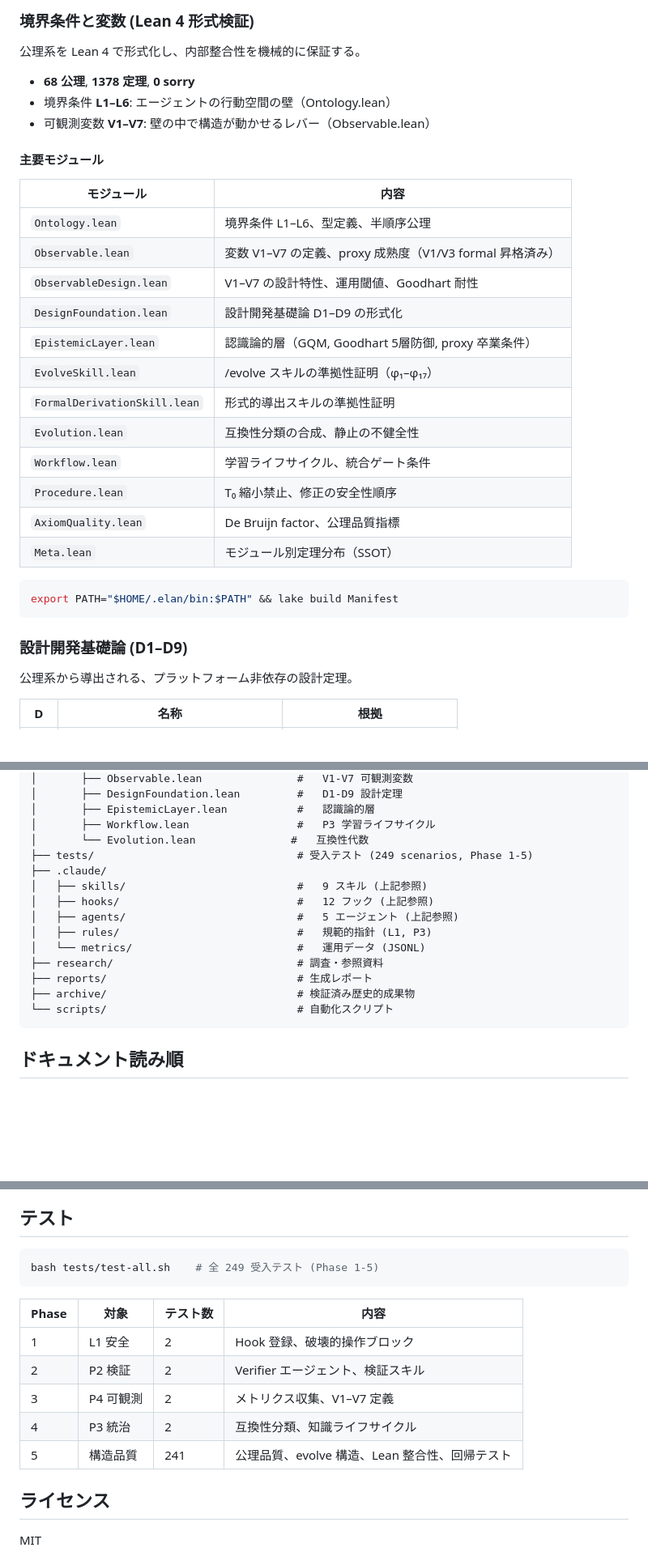
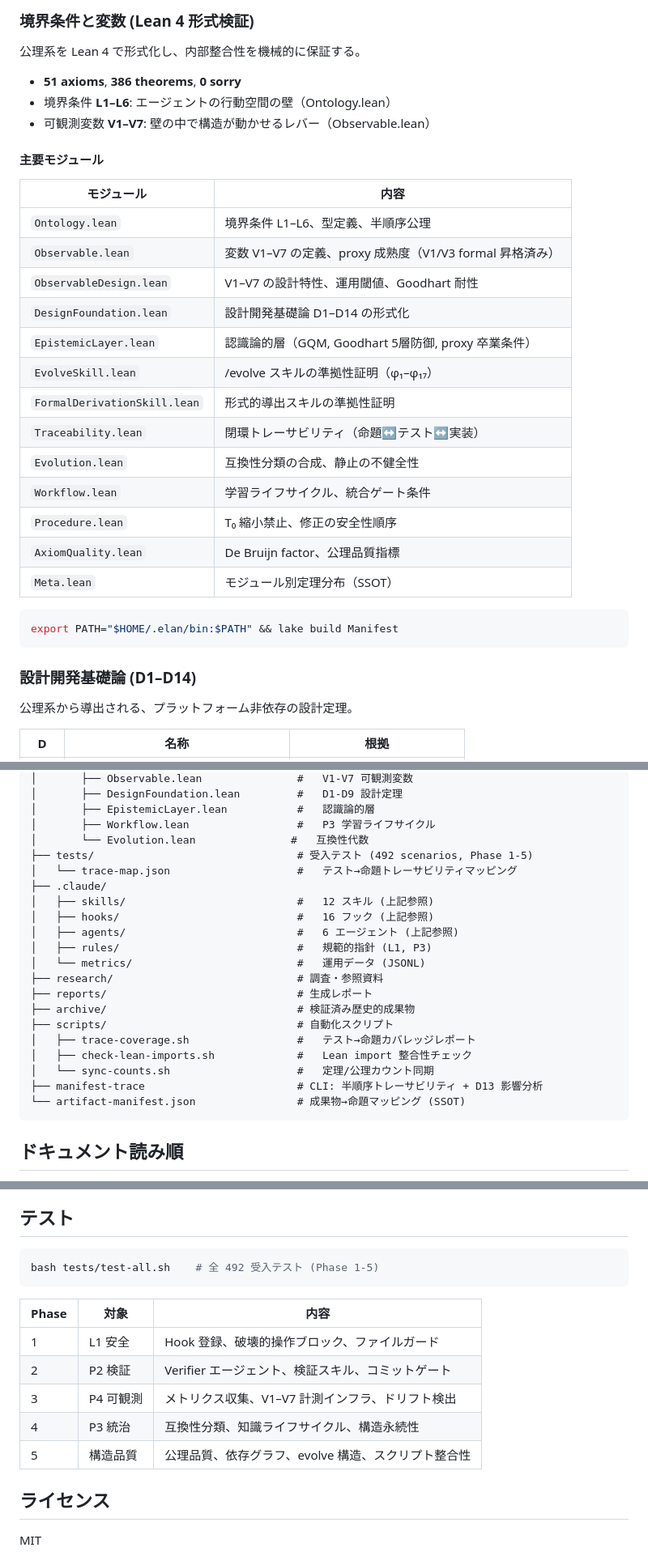
Before and after one commit to niraiarin/agent-manifesto, a Markdown page: README.md, 3 parts joined by grey strips. Shown at 81% size. GitHub-like rendering; blank space fills up the shorter version.

````diff
--- a/README.md
+++ b/README.md
@@ -37,7 +37,7 @@
 
 公理系を Lean 4 で形式化し、内部整合性を機械的に保証する。
 
-- **68 公理**, **1378 定理**, **0 sorry**
+- **51 axioms**, **386 theorems**, **0 sorry**
 - 境界条件 **L1–L6**: エージェントの行動空間の壁（Ontology.lean）
 - 可観測変数 **V1–V7**: 壁の中で構造が動かせるレバー（Observable.lean）
 
@@ -48,10 +48,11 @@
 | `Ontology.lean` | 境界条件 L1–L6、型定義、半順序公理 |
 | `Observable.lean` | 変数 V1–V7 の定義、proxy 成熟度（V1/V3 formal 昇格済み） |
 | `ObservableDesign.lean` | V1–V7 の設計特性、運用閾値、Goodhart 耐性 |
-| `DesignFoundation.lean` | 設計開発基礎論 D1–D9 の形式化 |
+| `DesignFoundation.lean` | 設計開発基礎論 D1–D14 の形式化 |
 | `EpistemicLayer.lean` | 認識論的層（GQM, Goodhart 5層防御, proxy 卒業条件） |
 | `EvolveSkill.lean` | /evolve スキルの準拠性証明（φ₁–φ₁₇） |
 | `FormalDerivationSkill.lean` | 形式的導出スキルの準拠性証明 |
+| `Traceability.lean` | 閉環トレーサビリティ（命題↔テスト↔実装） |
 | `Evolution.lean` | 互換性分類の合成、静止の不健全性 |
 | `Workflow.lean` | 学習ライフサイクル、統合ゲート条件 |
 | `Procedure.lean` | T₀ 縮小禁止、修正の安全性順序 |
@@ -62,7 +63,7 @@
 export PATH="$HOME/.elan/bin:$PATH" && lake build Manifest
 ```
 
-### 設計開発基礎論 (D1–D9)
+### 設計開発基礎論 (D1–D14)
 
 公理系から導出される、プラットフォーム非依存の設計定理。
 
@@ -224,17 +252,23 @@ export PATH="$HOME/.elan/bin:$PATH" && lake build Manifest
 │       ├── EpistemicLayer.lean           #   認識論的層
 │       ├── Workflow.lean                 #   P3 学習ライフサイクル
 │       └── Evolution.lean               #   互換性代数
-├── tests/                                # 受入テスト (249 scenarios, Phase 1-5)
+├── tests/                                # 受入テスト (492 scenarios, Phase 1-5)
+│   └── trace-map.json                    #   テスト→命題トレーサビリティマッピング
 ├── .claude/
-│   ├── skills/                           #   9 スキル (上記参照)
-│   ├── hooks/                            #   12 フック (上記参照)
-│   ├── agents/                           #   5 エージェント (上記参照)
+│   ├── skills/                           #   12 スキル (上記参照)
+│   ├── hooks/                            #   16 フック (上記参照)
+│   ├── agents/                           #   6 エージェント (上記参照)
 │   ├── rules/                            #   規範的指針 (L1, P3)
 │   └── metrics/                          #   運用データ (JSONL)
 ├── research/                             # 調査・参照資料
 ├── reports/                              # 生成レポート
 ├── archive/                              # 検証済み歴史的成果物
-└── scripts/                              # 自動化スクリプト
+├── scripts/                              # 自動化スクリプト
+│   ├── trace-coverage.sh                 #   テスト→命題カバレッジレポート
+│   ├── check-lean-imports.sh             #   Lean import 整合性チェック
+│   └── sync-counts.sh                    #   定理/公理カウント同期
+├── manifest-trace                        # CLI: 半順序トレーサビリティ + D13 影響分析
+└── artifact-manifest.json                # 成果物→命題マッピング (SSOT)
 ```
 
 ## ドキュメント読み順
@@ -249,16 +283,16 @@ export PATH="$HOME/.elan/bin:$PATH" && lake build Manifest
 ## テスト
 
 ```bash
-bash tests/test-all.sh    # 全 249 受入テスト (Phase 1-5)
+bash tests/test-all.sh    # 全 492 受入テスト (Phase 1-5)
 ```
 
-| Phase | 対象 | テスト数 | 内容 |
-|-------|------|---------|------|
-| 1 | L1 安全 | 2 | Hook 登録、破壊的操作ブロック |
-| 2 | P2 検証 | 2 | Verifier エージェント、検証スキル |
-| 3 | P4 可観測 | 2 | メトリクス収集、V1–V7 定義 |
-| 4 | P3 統治 | 2 | 互換性分類、知識ライフサイクル |
-| 5 | 構造品質 | 241 | 公理品質、evolve 構造、Lean 整合性、回帰テスト |
+| Phase | 対象 | 内容 |
+|-------|------|------|
+| 1 | L1 安全 | Hook 登録、破壊的操作ブロック、ファイルガード |
+| 2 | P2 検証 | Verifier エージェント、検証スキル、コミットゲート |
+| 3 | P4 可観測 | メトリクス収集、V1–V7 計測インフラ、ドリフト検出 |
+| 4 | P3 統治 | 互換性分類、知識ライフサイクル、構造永続性 |
+| 5 | 構造品質 | 公理品質、依存グラフ、evolve 構造、スクリプト整合性 |
 
 ## ライセンス
 
````
Also changed, not shown: other parts of README.md (+31 -4 lines).
